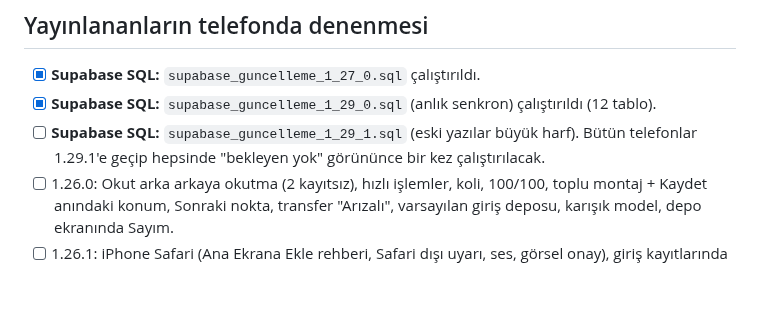
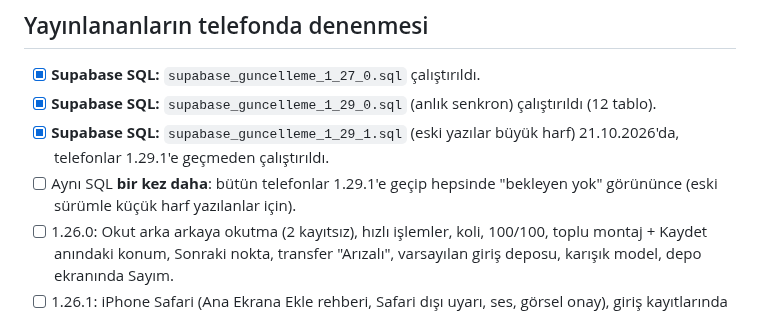
Before and after one commit to Seyfettin7910/DEPO-APP, a Markdown page: YAPILACAKLAR.md, the part around the change. GitHub-like rendering; blank space fills up the shorter version.

Commit message:
Notlar: 1.29.1 SQL çalıştırıldı, ikinci çalıştırma bekliyor [skip ci]
Co-Authored-By: Claude Opus 5.5 <noreply@anthropic.com>
Claude-Session: https://claude.ai/code/session_013wwrZpJ26x4AyMRRvWJ3zn

```diff
--- a/YAPILACAKLAR.md
+++ b/YAPILACAKLAR.md
@@ -5,7 +5,8 @@ Sıradaki işler ve bekleyen kararlar. Yapıldıkça README'deki sürüm notlar
 ## Yayınlananların telefonda denenmesi
 - [x] **Supabase SQL:** `supabase_guncelleme_1_27_0.sql` çalıştırıldı.
 - [x] **Supabase SQL:** `supabase_guncelleme_1_29_0.sql` (anlık senkron) çalıştırıldı (12 tablo).
-- [ ] **Supabase SQL:** `supabase_guncelleme_1_29_1.sql` (eski yazılar büyük harf). Bütün telefonlar 1.29.1'e geçip hepsinde "bekleyen yok" görününce bir kez çalıştırılacak.
+- [x] **Supabase SQL:** `supabase_guncelleme_1_29_1.sql` (eski yazılar büyük harf) 21.10.2026'da, telefonlar 1.29.1'e geçmeden çalıştırıldı.
+- [ ] Aynı SQL **bir kez daha**: bütün telefonlar 1.29.1'e geçip hepsinde "bekleyen yok" görününce (eski sürümle küçük harf yazılanlar için).
 - [ ] 1.26.0: Okut arka arkaya okutma (2 kayıtsız), hızlı işlemler, koli, 100/100, toplu montaj + Kaydet anındaki konum, Sonraki nokta, transfer "Arızalı", varsayılan giriş deposu, karışık model, depo ekranında Sayım.
 - [ ] 1.26.1: iPhone Safari (Ana Ekrana Ekle rehberi, Safari dışı uyarı, ses, görsel onay), giriş kayıtlarında tarayıcı.
 - [ ] 1.27.0: malzeme barkodu (kutu içeriği), 🔗+ malzeme ekle / yeni tanımla, giriş / transfer / montajda birlikte kayıt.
```
